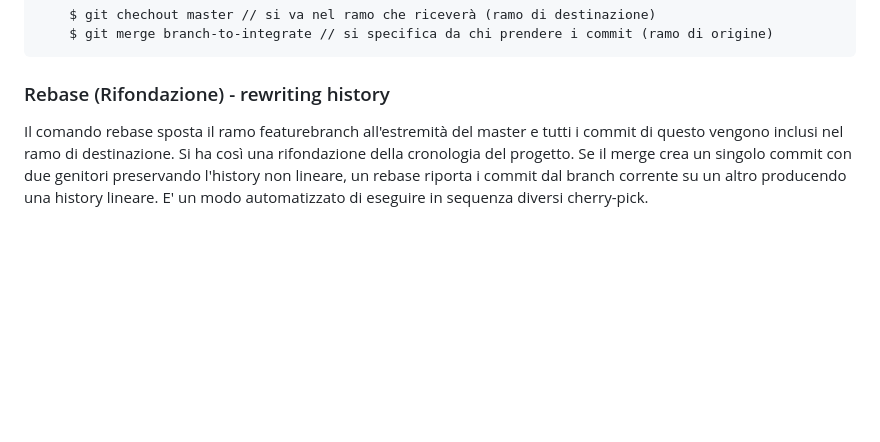
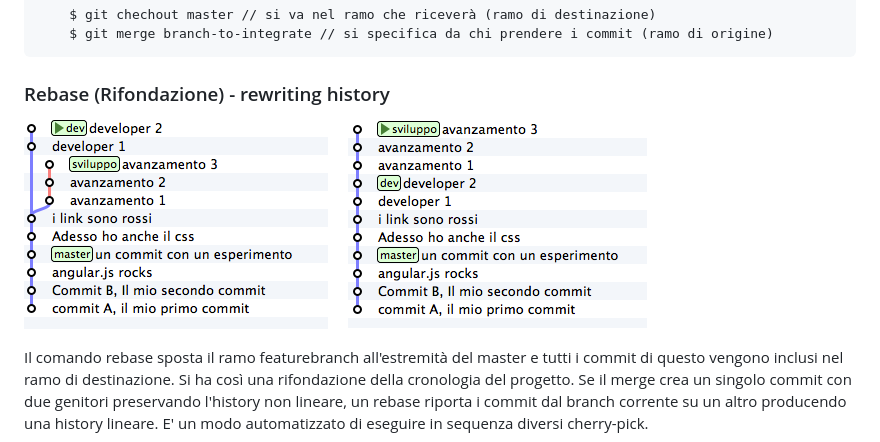
Before and after one commit to LorenzoCorbella74/gitCommands, a Markdown page: git-commands.md, the part around the change. GitHub-like rendering; pictures changed too: rebase.png (added); blank space fills up the shorter version.

Commit message:
Aggiunta img

````diff
--- a/git-commands.md
+++ b/git-commands.md
@@ -105,6 +105,8 @@ Il comando merge crea un nuovo commit che include le modifiche provenienti da al
 ```
 
 ### Rebase (Rifondazione) - rewriting history
+![rebase](rebase.png)
+
 Il comando rebase sposta il ramo featurebranch all'estremità del master e tutti i commit di questo vengono inclusi nel ramo di destinazione. Si ha così una rifondazione della cronologia del progetto. Se il merge crea un singolo commit con due genitori preservando l'history non lineare, un rebase riporta i commit dal branch corrente su un altro producendo una history lineare. E' un modo automatizzato di eseguire in sequenza diversi cherry-pick.
 ```
     $ git chechout featurebranch     // si va nel ramo che vogliamo muovere
````
